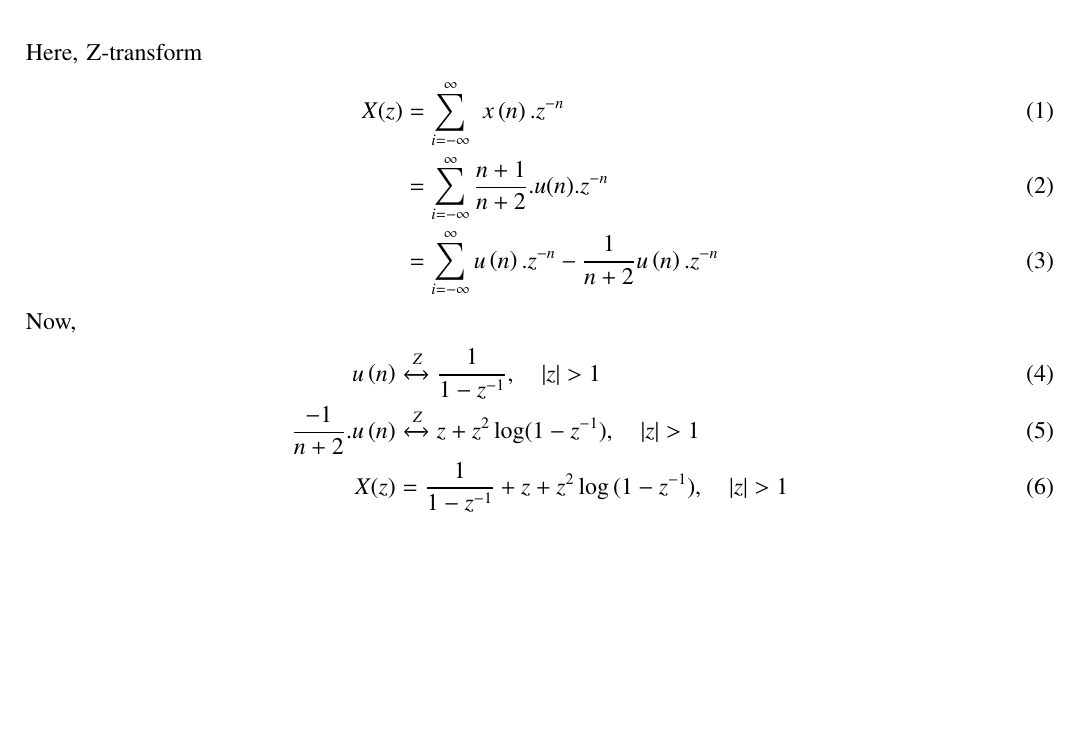
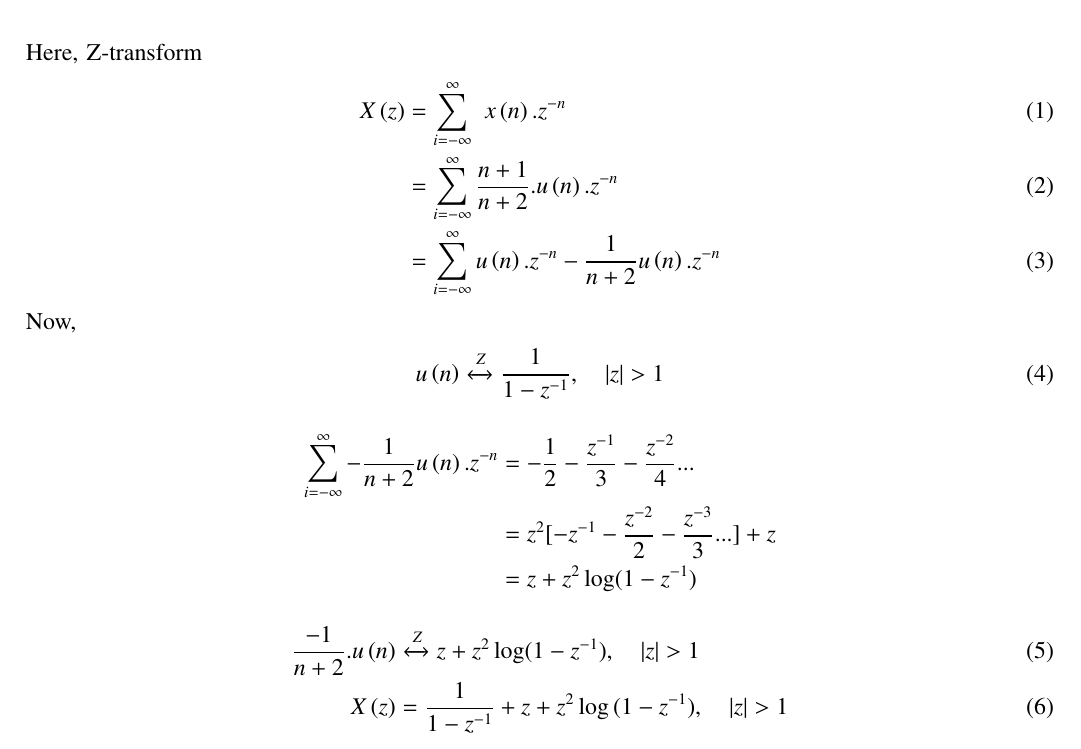
Before and after one commit to Praful-Kesavadas/signals-and-systems, a LaTeX paper (Signals and systems/Discrete/11/9/1/2/11.9.1.2.tex): part of page 1 of 2, cut so that both start at the same text, the shorter picture padded with empty space. Compiled offline with pdfLaTeX.

Commit message:
modified

```diff
--- a/Signals and systems/Discrete/11/9/1/2/11.9.1.2.tex
+++ b/Signals and systems/Discrete/11/9/1/2/11.9.1.2.tex
@@ -65,15 +65,22 @@ Write the first five terms of the sequence whose $n^{th}$ terms  $x\brak{n} = \f
 \end{table}\\
 Here, Z-transform
 \begin{align}
-X(z) &= \sum_{i=-\infty}^\infty\ x\brak{n}.z^{-n}\\
-&= \sum_{i=-\infty}^\infty \frac{n+1}{n+2}.u(n). z^{-n}\\
+X\brak{z} &= \sum_{i=-\infty}^\infty\ x\brak{n}.z^{-n}\\
+&= \sum_{i=-\infty}^\infty \frac{n+1}{n+2}.u\brak{n}. z^{-n}\\
 &= \sum_{i=-\infty}^\infty u\brak{n}.z^{-n} - \frac{1}{n+2} u\brak{n}.z^{-n}
 \end{align}
 Now,
 \begin{align}
-u\brak{n} &\xleftrightarrow Z  \frac{1}{1-z^{-1}}, \quad{|z|>1}\\
+u\brak{n} &\xleftrightarrow Z  \frac{1}{1-z^{-1}}, \quad{|z|>1}
+\end{align}
+\begin{align*}
+\sum_{i=-\infty}^\infty - \frac{1}{n+2} u\brak{n}.z^{-n} &= -\frac{1}{2}-\frac{z^{-1}}{3}-\frac{z^{-2}}{4}...\\
+&= z^2[-z^{-1}-\frac{z^{-2}}{2}-\frac{z^{-3}}{3}...]+z \\
+&= z+ z^2\log(1-z^{-1})
+\end{align*}
+\begin{align}
 \frac{-1}{n+2}.u\brak{n} &\xleftrightarrow Z  z+z^2\log(1-z^{-1}), \quad{|z|>1}\\
-X(z) &= \frac{1}{1-z^{-1}} + z+ z^2\log{(1-z^{-1})} ,\quad{|z|>1}
+X\brak{z} &= \frac{1}{1-z^{-1}} + z+ z^2\log{(1-z^{-1})} ,\quad{|z|>1}
 \end{align}
 \begin{figure}[ht!]
     \centering
```
Also changed, not shown: Signals and systems/Discrete/11/9/1/2/11.9.1.2.pdf, 1 other file.
